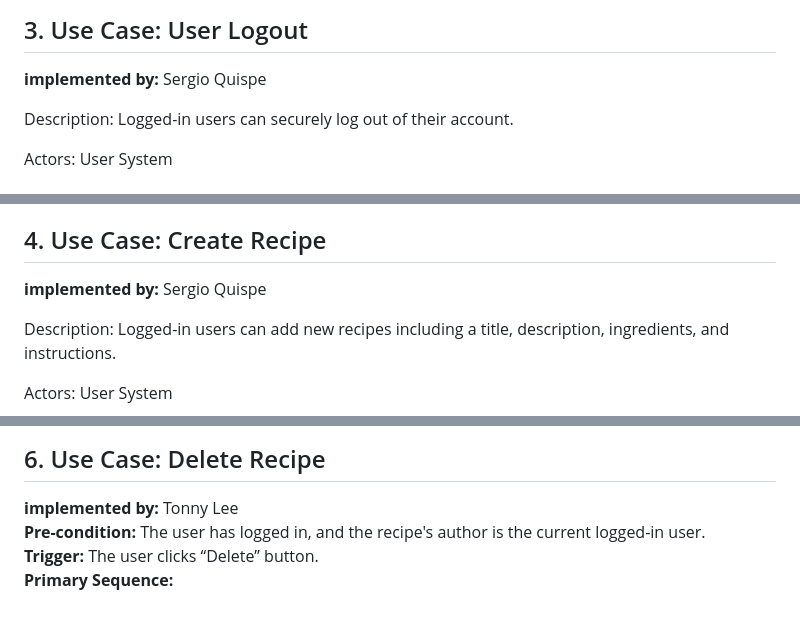
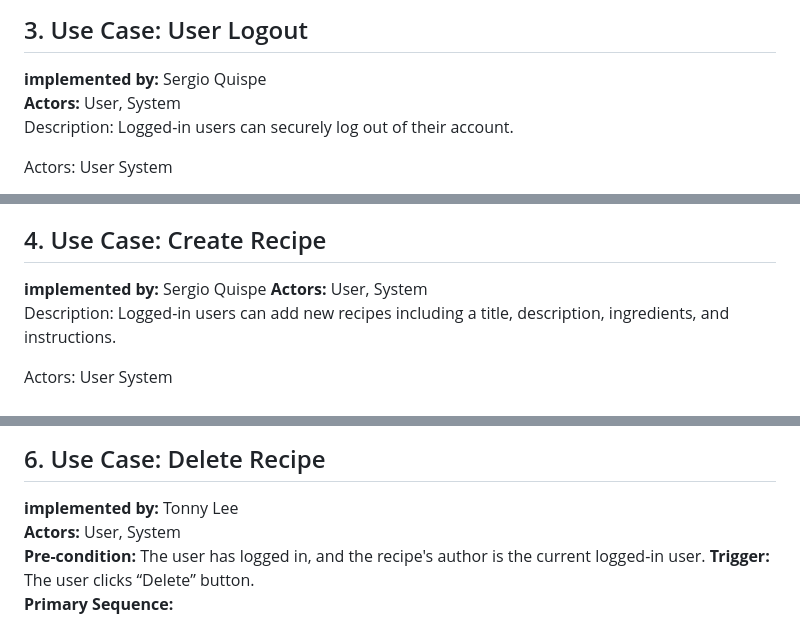
Before and after one commit to TonnyLee90/CMPE-131-Project, a Markdown page: Requirements.md, 3 parts joined by grey strips. GitHub-like rendering.

```diff
--- a/Requirements.md
+++ b/Requirements.md
@@ -84,7 +82,7 @@ Alternate Sequences:
 
 ## 3. Use Case: User Logout
 **implemented by:** Sergio Quispe
-
+**Actors:** User, System
 Description: Logged-in users can securely log out of their account.
 
 Actors:
@@ -105,7 +103,7 @@ Primary Sequence:
 
 ## 4. Use Case: Create Recipe
 **implemented by:** Sergio Quispe
-
+**Actors:** User, System
 Description: Logged-in users can add new recipes including a title, description, ingredients, and instructions.
 
 Actors:
@@ -163,6 +158,7 @@ Alternate Sequence:
 
 ## 6. Use Case: Delete Recipe
 **implemented by:** Tonny Lee
+**Actors:** User, System
 **Pre-condition:** The user has logged in, and the recipe's author is the current logged-in user.
 **Trigger:** The user clicks “Delete” button.
 **Primary Sequence:**
```
Also changed, not shown: other parts of Requirements.md (+13 -9 lines).
